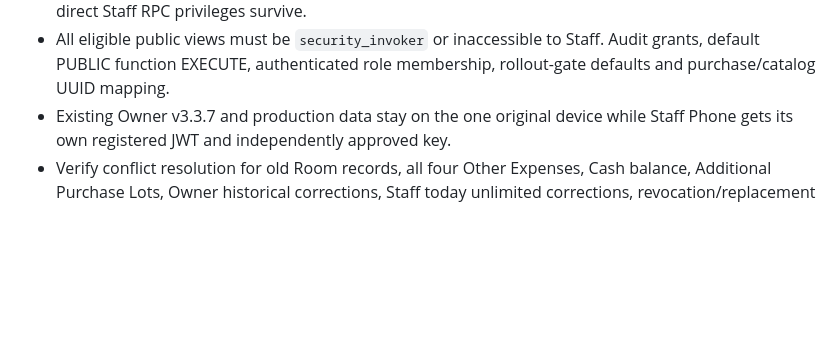
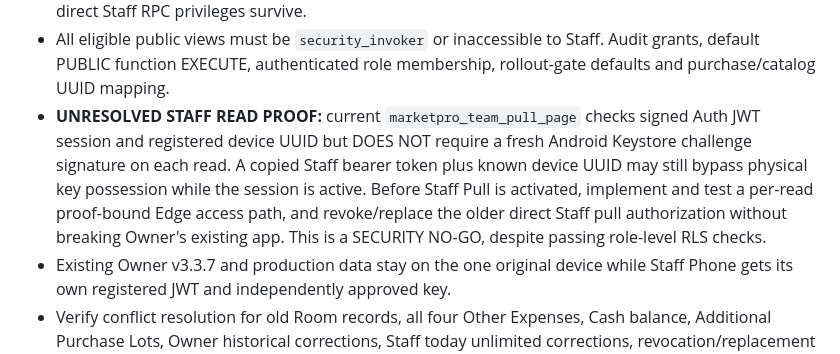
Before and after one commit to Shanawebs/peliyagoda-market-v2, a Markdown page: docs/TWO_PHONE_FULL_STAGING_CUTOVER_REVIEW.md, the part around the change. GitHub-like rendering; blank space fills up the shorter version.

Commit message:
Document remaining stolen-Staff-JWT read-channel risk; require per-read Android signing proof before enabling Team Pull

```diff
--- a/docs/TWO_PHONE_FULL_STAGING_CUTOVER_REVIEW.md
+++ b/docs/TWO_PHONE_FULL_STAGING_CUTOVER_REVIEW.md
@@ -88,6 +88,14 @@ with real Auth JWT gateway/Edge deploy or real phones. For a safe deployment:
 - All eligible public views must be `security_invoker` or inaccessible to
   Staff. Audit grants, default PUBLIC function EXECUTE, authenticated role
   membership, rollout-gate defaults and purchase/catalog UUID mapping.
+- **UNRESOLVED STAFF READ PROOF:** current `marketpro_team_pull_page` checks
+  signed Auth JWT session and registered device UUID but DOES NOT require a
+  fresh Android Keystore challenge signature on each read. A copied Staff
+  bearer token plus known device UUID may still bypass physical key possession
+  while the session is active. Before Staff Pull is activated, implement and
+  test a per-read proof-bound Edge access path, and revoke/replace the older
+  direct Staff pull authorization without breaking Owner's existing app.
+  This is a SECURITY NO-GO, despite passing role-level RLS checks.
 - Existing Owner v3.3.7 and production data stay on the one original device
   while Staff Phone gets its own registered JWT and independently approved key.
 - Verify conflict resolution for old Room records, all four Other Expenses,
```
